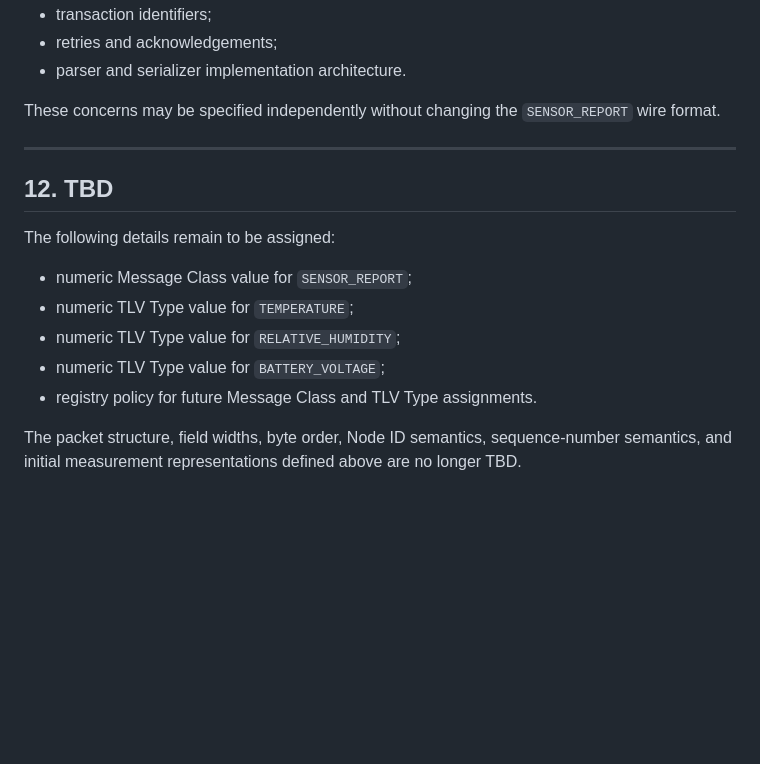
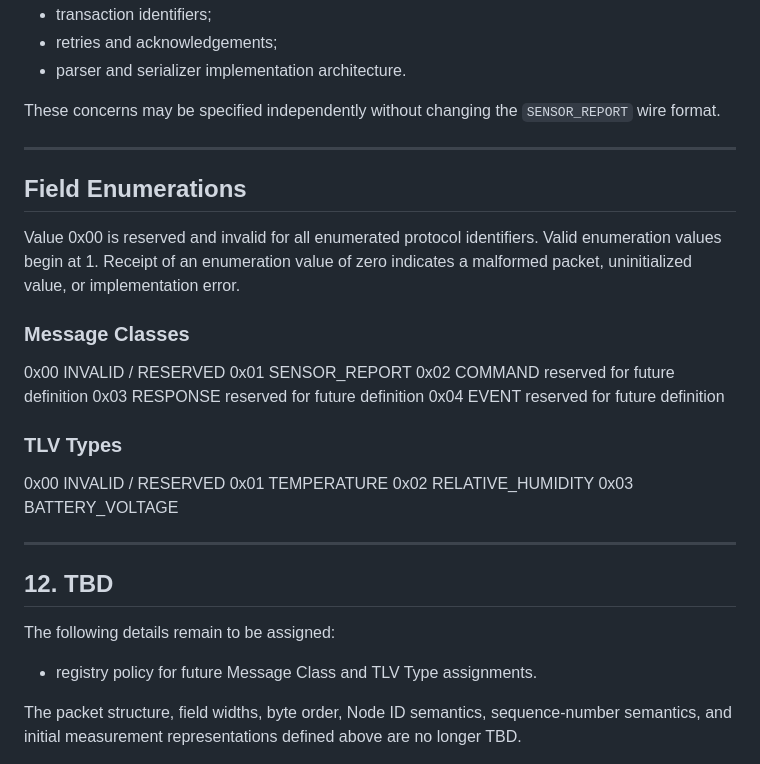
Before and after one commit to chiefley/denclock, a Markdown page: docs/LoRa Protocol.md, the part around the change. Rendered like a GitHub page; blank space fills up the shorter version.

Commit message:
More lora protocol

```diff
--- a/docs/LoRa Protocol.md
+++ b/docs/LoRa Protocol.md
@@ -375,14 +375,30 @@ These concerns may be specified independently without changing the `SENSOR_REPOR
 
 ---
 
+## Field Enumerations
+
+Value 0x00 is reserved and invalid for all enumerated protocol identifiers. Valid enumeration values begin at 1. Receipt of an enumeration value of zero indicates a malformed packet, uninitialized value, or implementation error.
+
+### Message Classes
+
+0x00    INVALID / RESERVED
+0x01    SENSOR_REPORT
+0x02    COMMAND          reserved for future definition
+0x03    RESPONSE         reserved for future definition
+0x04    EVENT            reserved for future definition
+
+### TLV Types
+
+0x00    INVALID / RESERVED
+0x01    TEMPERATURE
+0x02    RELATIVE_HUMIDITY
+0x03    BATTERY_VOLTAGE
+
+---
+
 ## 12. TBD
 
 The following details remain to be assigned:
-
-- numeric Message Class value for `SENSOR_REPORT`;
-- numeric TLV Type value for `TEMPERATURE`;
-- numeric TLV Type value for `RELATIVE_HUMIDITY`;
-- numeric TLV Type value for `BATTERY_VOLTAGE`;
 - registry policy for future Message Class and TLV Type assignments.
 
 The packet structure, field widths, byte order, Node ID semantics, sequence-number semantics, and initial measurement representations defined above are no longer TBD.
```
